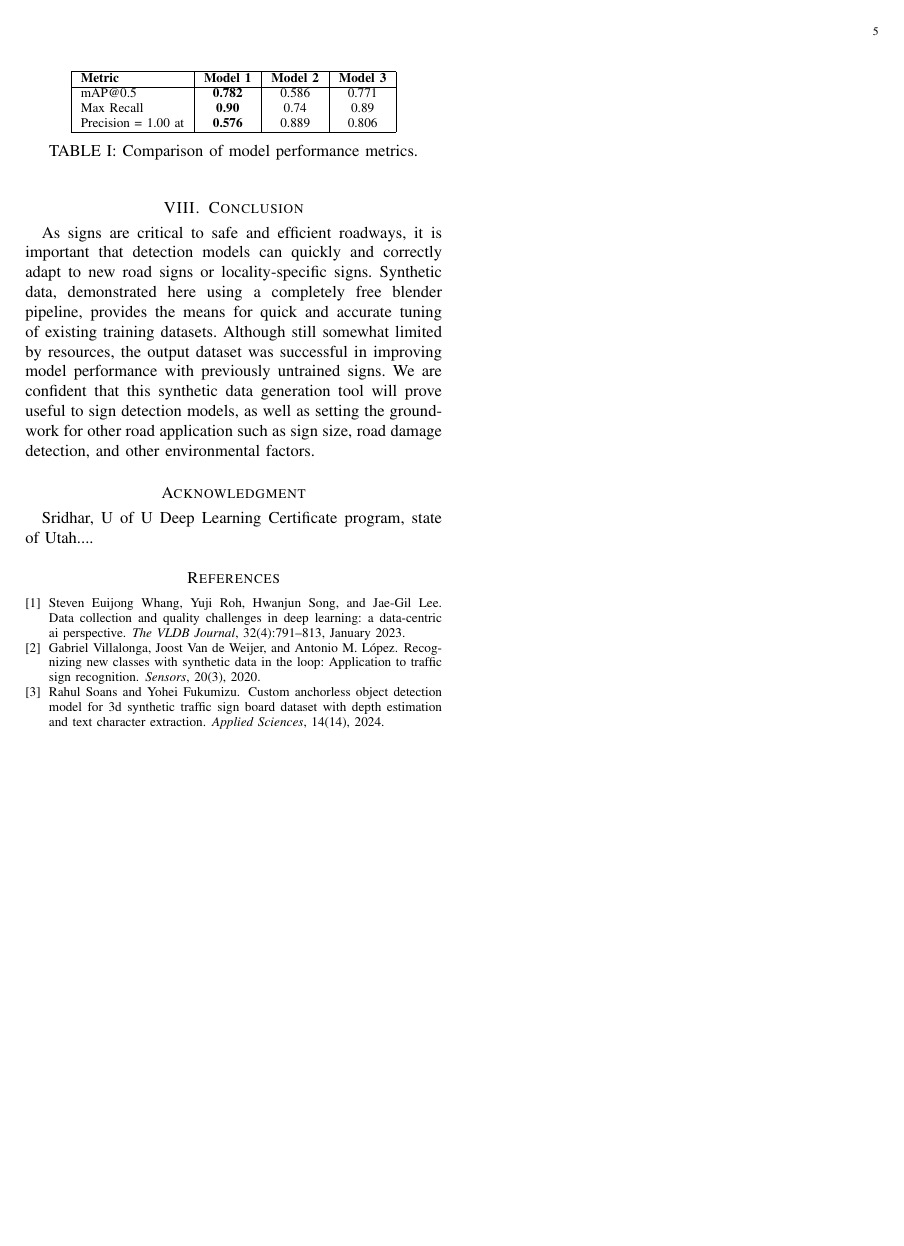
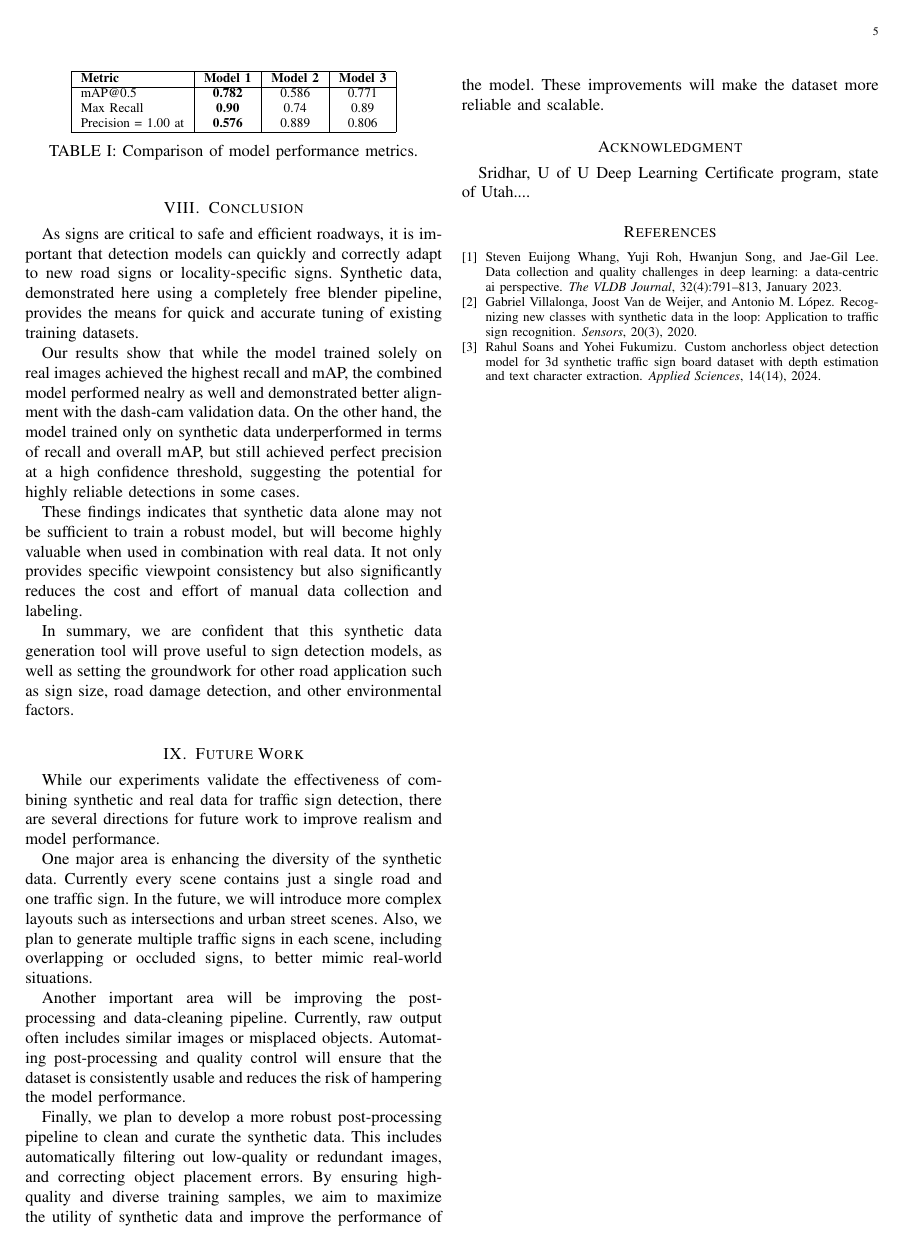
Before and after one commit to hunterwr/CS6953Project, a LaTeX paper (Report/Signs_paper.tex): page 5 of 5. Compiled offline with pdfLaTeX.

Commit message:
Completed YOLOv5 section, conclusion and future work.

```diff
--- a/Report/Signs_paper.tex
+++ b/Report/Signs_paper.tex
@@ -430,8 +430,22 @@ Precision = 1.00 at & \textbf{0.576} & 0.889 & 0.806 \\
 \end{table}
 
 \section{Conclusion}
-As signs are critical to safe and efficient roadways, it is important that detection models can quickly and correctly adapt to new road signs or locality-specific signs. Synthetic data, demonstrated here using a completely free blender pipeline, provides the means for quick and accurate tuning of existing training datasets. Although still somewhat limited by resources, the output dataset was successful in improving model performance with previously untrained signs. We are confident that this synthetic data generation tool will prove useful to sign detection models, as well as setting the groundwork for other road application such as sign size, road damage detection, and other environmental factors.
+As signs are critical to safe and efficient roadways, it is important that detection models can quickly and correctly adapt to new road signs or locality-specific signs. Synthetic data, demonstrated here using a completely free blender pipeline, provides the means for quick and accurate tuning of existing training datasets.
 
+Our results show that while the model trained solely on real images achieved the highest recall and mAP, the combined model performed nealry as well and demonstrated better alignment with the dash-cam validation data. On the other hand, the model trained only on synthetic data underperformed in terms of recall and overall mAP, but still achieved perfect precision at a high confidence threshold, suggesting the potential for highly reliable detections in some cases.
+
+These findings indicates that synthetic data alone may not be sufficient to train a robust model, but will become highly valuable when used in combination with real data. It not only provides specific viewpoint consistency but also significantly reduces the cost and effort of manual data collection and labeling.
+
+In summary, we are confident that this synthetic data generation tool will prove useful to sign detection models, as well as setting the groundwork for other road application such as sign size, road damage detection, and other environmental factors.
+
+\section{Future Work}
+While our experiments validate the effectiveness of combining synthetic and real data for traffic sign detection, there are several directions for future work to improve realism and model performance.
+
+One major area is enhancing the diversity of the synthetic data. Currently every scene contains just a single road and one traffic sign. In the future, we will introduce more complex layouts such as intersections and urban street scenes. Also, we plan to generate multiple traffic signs in each scene, including overlapping or occluded signs, to better mimic real-world situations.
+
+Another important area will be improving the post-processing and data-cleaning pipeline. Currently, raw output often includes similar images or misplaced objects. Automating post-processing and quality control will ensure that the dataset is consistently usable and reduces the risk of hampering the model performance.
+
+Finally, we plan to develop a more robust post-processing pipeline to clean and curate the synthetic data. This includes automatically filtering out low-quality or redundant images, and correcting object placement errors. By ensuring high-quality and diverse training samples, we aim to maximize the utility of synthetic data and improve the performance of the model. These improvements will make the dataset more reliable and scalable.
 
 
 % use section* for acknowledgment
```
